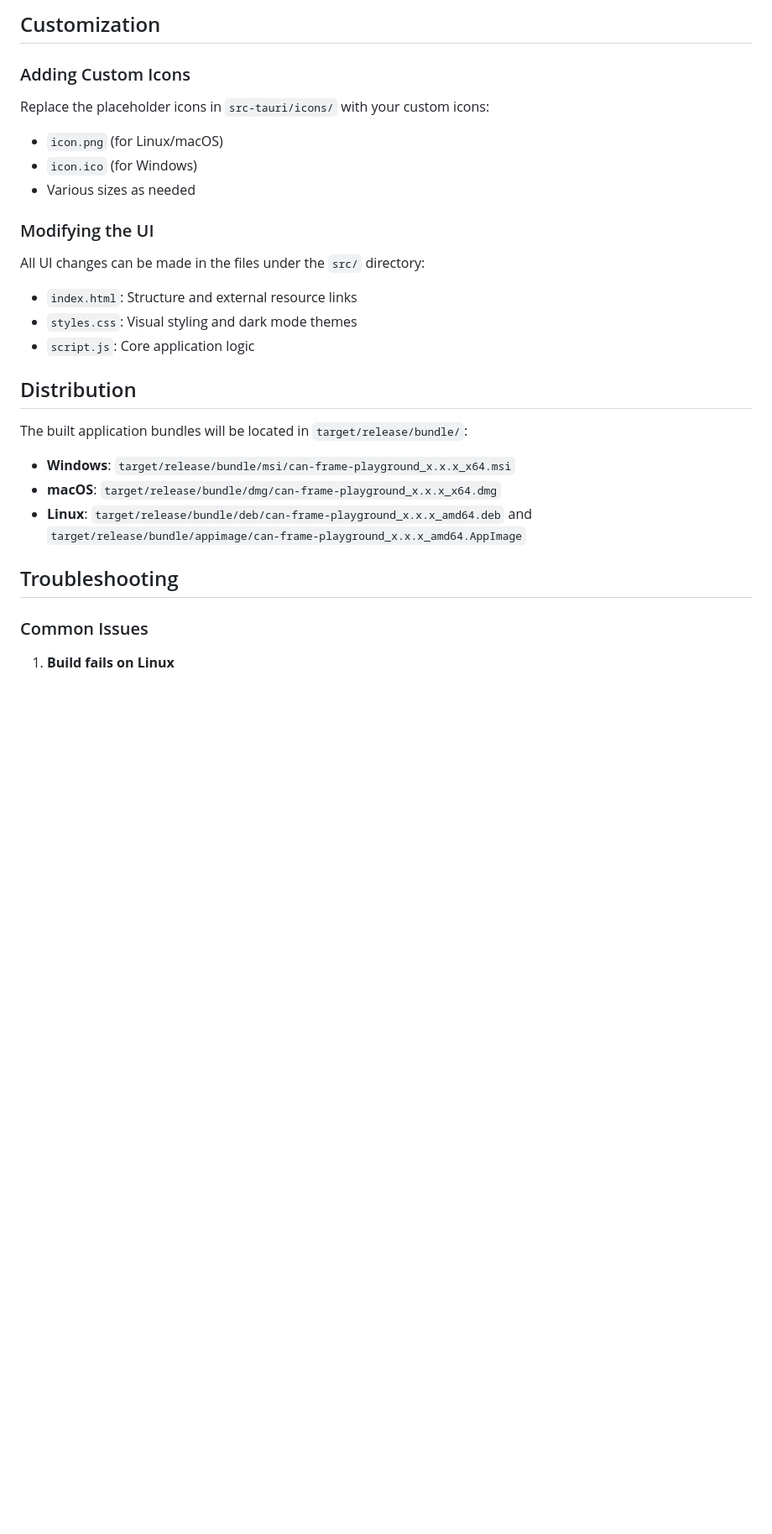
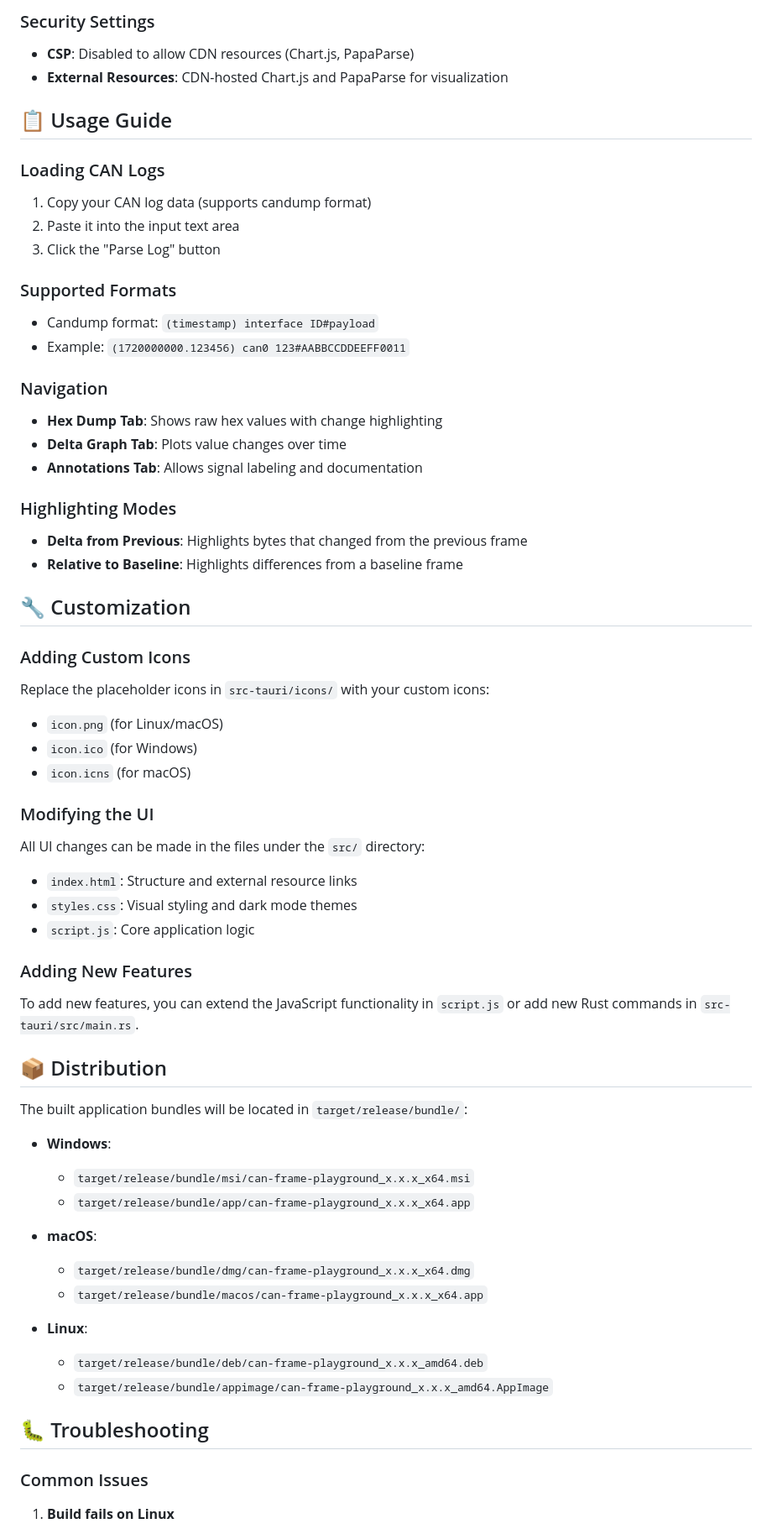
Before and after one commit to numbpill3d/can-playground, a Markdown page: README.md, the part around one of its changes. Shown at 84% size. GitHub-like rendering; blank space fills up the shorter version.

```diff
--- a/README.md
+++ b/README.md
@@ -79,28 +81,62 @@ can-playground/
 
-## Customization
+### Security Settings
+- **CSP**: Disabled to allow CDN resources (Chart.js, PapaParse)
+- **External Resources**: CDN-hosted Chart.js and PapaParse for visualization
+
+## 📋 Usage Guide
+
+### Loading CAN Logs
+1. Copy your CAN log data (supports candump format)
+2. Paste it into the input text area
+3. Click the "Parse Log" button
+
+### Supported Formats
+- Candump format: `(timestamp) interface ID#payload`
+- Example: `(1720000000.123456) can0 123#AABBCCDDEEFF0011`
+
+### Navigation
+- **Hex Dump Tab**: Shows raw hex values with change highlighting
+- **Delta Graph Tab**: Plots value changes over time
+- **Annotations Tab**: Allows signal labeling and documentation
+
+### Highlighting Modes
+- **Delta from Previous**: Highlights bytes that changed from the previous frame
+- **Relative to Baseline**: Highlights differences from a baseline frame
+
+## 🔧 Customization
 
 ### Adding Custom Icons
-
 Replace the placeholder icons in `src-tauri/icons/` with your custom icons:
 - `icon.png` (for Linux/macOS)
 - `icon.ico` (for Windows)
-- Various sizes as needed
+- `icon.icns` (for macOS)
 
 ### Modifying the UI
-
 All UI changes can be made in the files under the `src/` directory:
 - `index.html`: Structure and external resource links
 - `styles.css`: Visual styling and dark mode themes
 - `script.js`: Core application logic
 
-## Distribution
+### Adding New Features
+To add new features, you can extend the JavaScript functionality in `script.js` or add new Rust commands in `src-tauri/src/main.rs`.
+
+## 📦 Distribution
 
 The built application bundles will be located in `target/release/bundle/`:
-- **Windows**: `target/release/bundle/msi/can-frame-playground_x.x.x_x64.msi`
-- **macOS**: `target/release/bundle/dmg/can-frame-playground_x.x.x_x64.dmg`
-- **Linux**: `target/release/bundle/deb/can-frame-playground_x.x.x_amd64.deb` and `target/release/bundle/appimage/can-frame-playground_x.x.x_amd64.AppImage`
 
-## Troubleshooting
+- **Windows**:
+  - `target/release/bundle/msi/can-frame-playground_x.x.x_x64.msi`
+  - `target/release/bundle/app/can-frame-playground_x.x.x_x64.app`
+
+- **macOS**:
+  - `target/release/bundle/dmg/can-frame-playground_x.x.x_x64.dmg`
+  - `target/release/bundle/macos/can-frame-playground_x.x.x_x64.app`
+
+- **Linux**:
+  - `target/release/bundle/deb/can-frame-playground_x.x.x_amd64.deb`
+  - `target/release/bundle/appimage/can-frame-playground_x.x.x_amd64.AppImage`
+
+## 🐛 Troubleshooting
 
 ### Common Issues
 
```
Also changed, not shown: other parts of README.md (+69 -46 lines).
